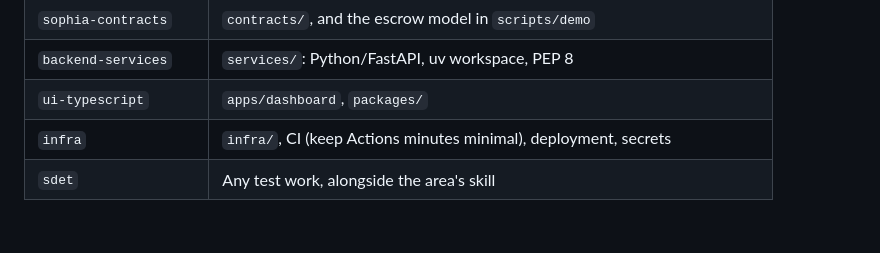
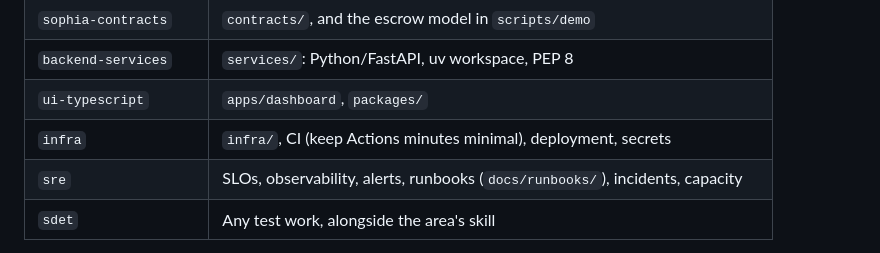
Before and after one commit to shanepreater/gajufreight, a Markdown page: AGENTS.md, the part around the change. Drawn GitHub-style; blank space fills up the shorter version.

Commit message:
docs(skills): register sre and move monitoring out of infra

```diff
--- a/AGENTS.md
+++ b/AGENTS.md
@@ -15,6 +15,7 @@ GajuFreight: Sophia contracts on Gajumaru, one per stage ([ADR 0004](docs/adr/00
 | `backend-services` | `services/`: Python/FastAPI, uv workspace, PEP 8 |
 | `ui-typescript` | `apps/dashboard`, `packages/` |
 | `infra` | `infra/`, CI (keep Actions minutes minimal), deployment, secrets |
+| `sre` | SLOs, observability, alerts, runbooks (`docs/runbooks/`), incidents, capacity |
 | `sdet` | Any test work, alongside the area's skill |
 
 An interface change (contract events or errors → `chain-types` → services → UI) updates every affected layer in the same PR, or in stacked PRs whose split `solutions-architect` has approved.
```
Also changed, not shown: 1 other file.
